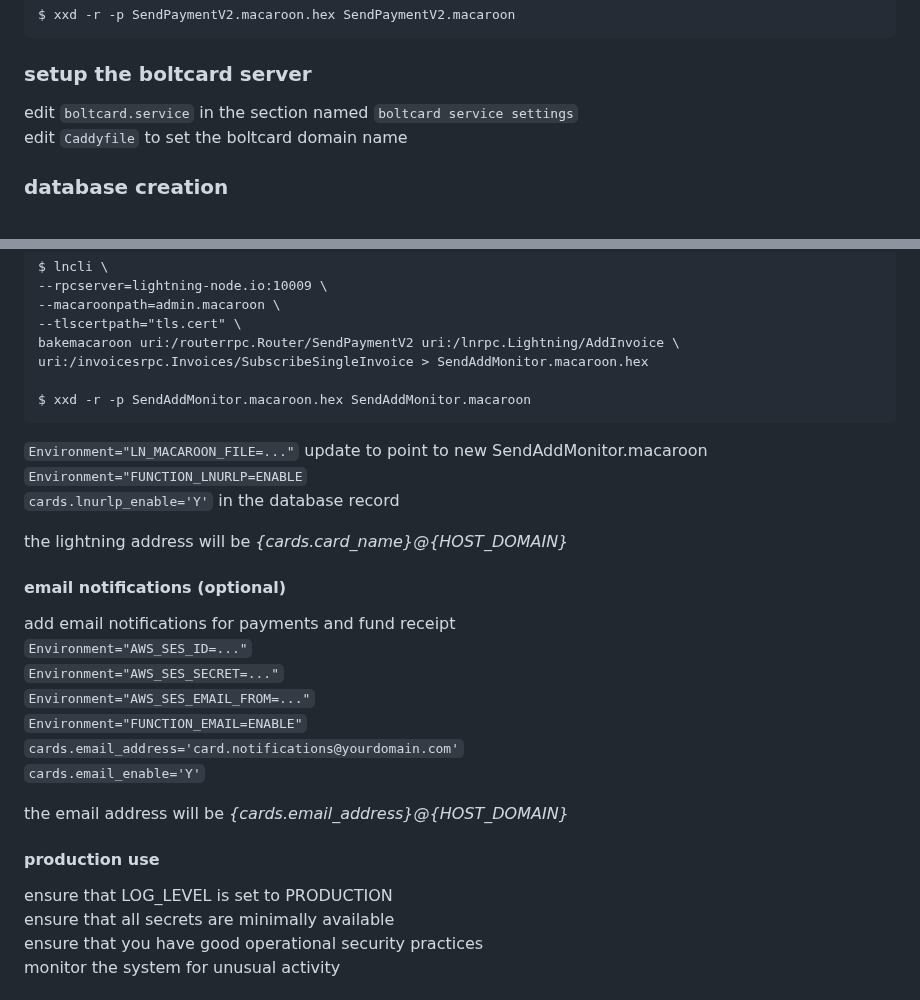
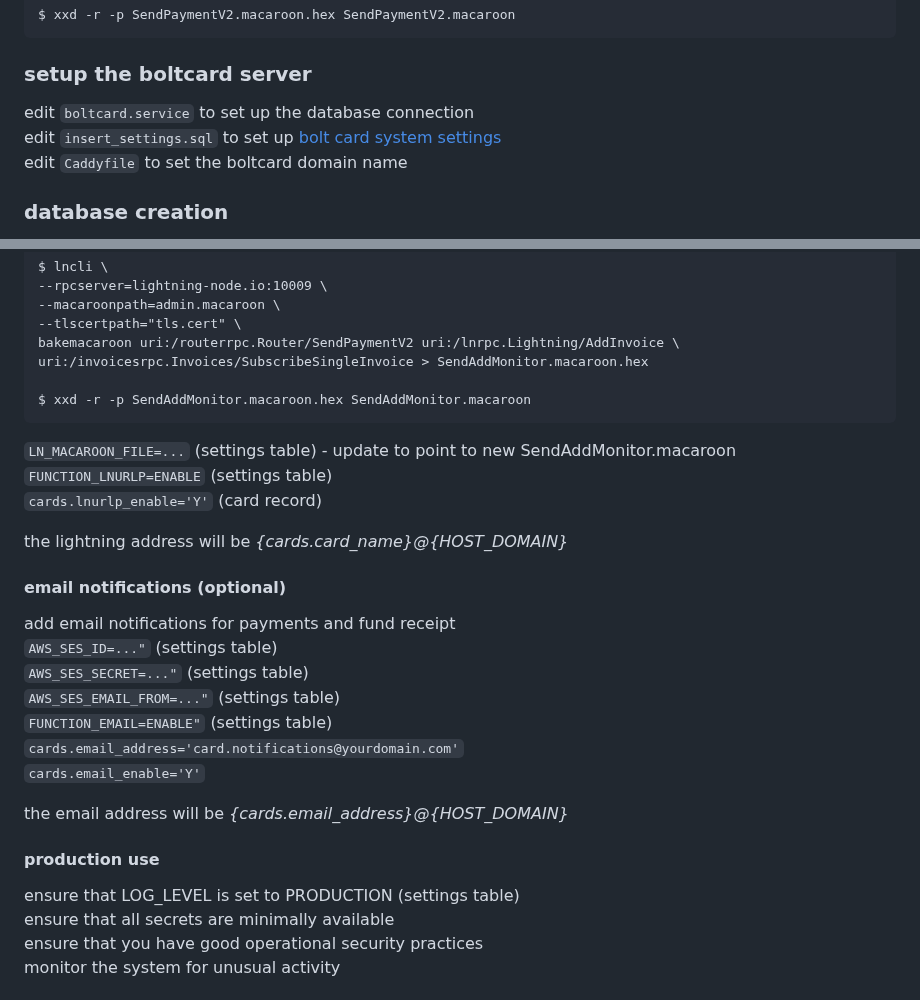
Before and after one commit to boltcard/boltcard, a Markdown page: docs/INSTALL.md, 2 parts joined by grey strips. Drawn GitHub-style.

Commit message:
move to settings table in database

````diff
--- a/docs/INSTALL.md
+++ b/docs/INSTALL.md
@@ -43,7 +43,8 @@ $ xxd -r -p SendPaymentV2.macaroon.hex SendPaymentV2.macaroon
 ```
 
 ### setup the boltcard server
-edit `boltcard.service` in the section named `boltcard service settings`
+edit `boltcard.service` to set up the database connection
+edit `insert_settings.sql` to set up [bolt card system settings](SETTINGS.md)
 edit `Caddyfile` to set the boltcard domain name
 
 ### database creation
@@ -95,23 +96,23 @@ uri:/invoicesrpc.Invoices/SubscribeSingleInvoice > SendAddMonitor.macaroon.hex
 
 $ xxd -r -p SendAddMonitor.macaroon.hex SendAddMonitor.macaroon
 ```
-`Environment="LN_MACAROON_FILE=..."` update to point to new SendAddMonitor.macaroon
-`Environment="FUNCTION_LNURLP=ENABLE`
-`cards.lnurlp_enable='Y'` in the database record
+`LN_MACAROON_FILE=...` (settings table) - update to point to new SendAddMonitor.macaroon
+`FUNCTION_LNURLP=ENABLE` (settings table)
+`cards.lnurlp_enable='Y'` (card record)
 
 the lightning address will be *{cards.card_name}@{HOST_DOMAIN}*
 #### email notifications (optional)
 add email notifications for payments and fund receipt
-`Environment="AWS_SES_ID=..."`
-`Environment="AWS_SES_SECRET=..."`
-`Environment="AWS_SES_EMAIL_FROM=..."`
-`Environment="FUNCTION_EMAIL=ENABLE"`
+`AWS_SES_ID=..."` (settings table)
+`AWS_SES_SECRET=..."` (settings table)
+`AWS_SES_EMAIL_FROM=..."` (settings table)
+`FUNCTION_EMAIL=ENABLE"` (settings table)
 `cards.email_address='card.notifications@yourdomain.com'`
 `cards.email_enable='Y'`
 
 the email address will be *{cards.email_address}@{HOST_DOMAIN}*
 #### production use
-ensure that LOG_LEVEL is set to PRODUCTION
+ensure that LOG_LEVEL is set to PRODUCTION (settings table)
 ensure that all secrets are minimally available
 ensure that you have good operational security practices
 monitor the system for unusual activity
````
